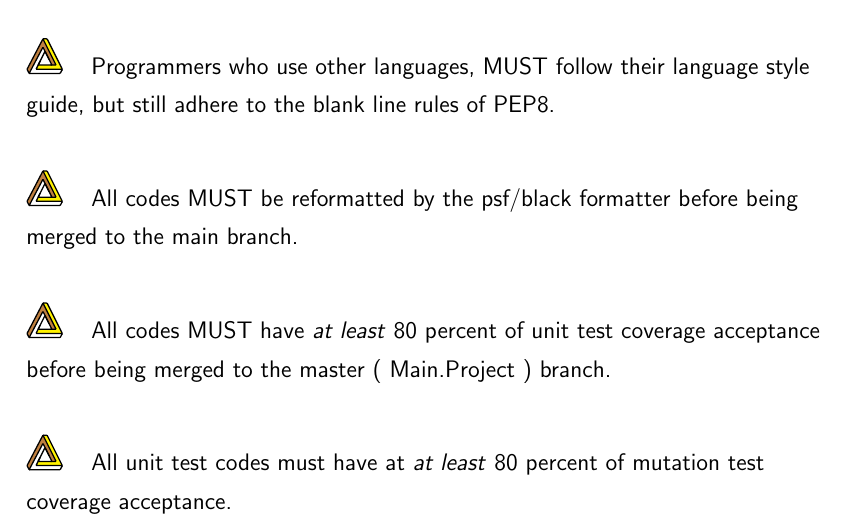
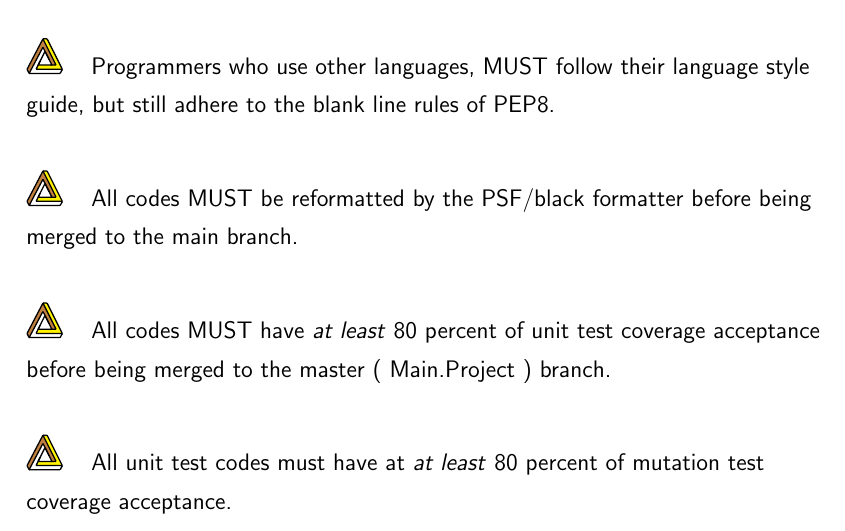
Before and after one commit to NexusWide/StyleGuide, a LaTeX document (rule_sets/main.tex): part of page 21 of 21, cut so that both start at the same text. Compiled offline with pdfLaTeX.

Commit message:
fix(docs): fix word case size
...

programming_style_latex: 20

```diff
--- a/rule_sets/main.tex
+++ b/rule_sets/main.tex
@@ -408,7 +408,7 @@
 
     \nexusrule{Programmers who use other languages, MUST follow their language style guide, but still adhere to the blank line rules of PEP8.} \newline
 
-    \nexusrule{All codes MUST be reformatted by the psf/black formatter before being merged to the main branch.} \newline
+    \nexusrule{All codes MUST be reformatted by the PSF/black formatter before being merged to the main branch.} \newline
 
     \nexusrule{All codes MUST have \important{at least} 80 percent of unit test coverage acceptance before being merged to the master ( Main.Project ) branch. } \newline
 
```
Also changed, not shown: rule_sets/main.pdf.
